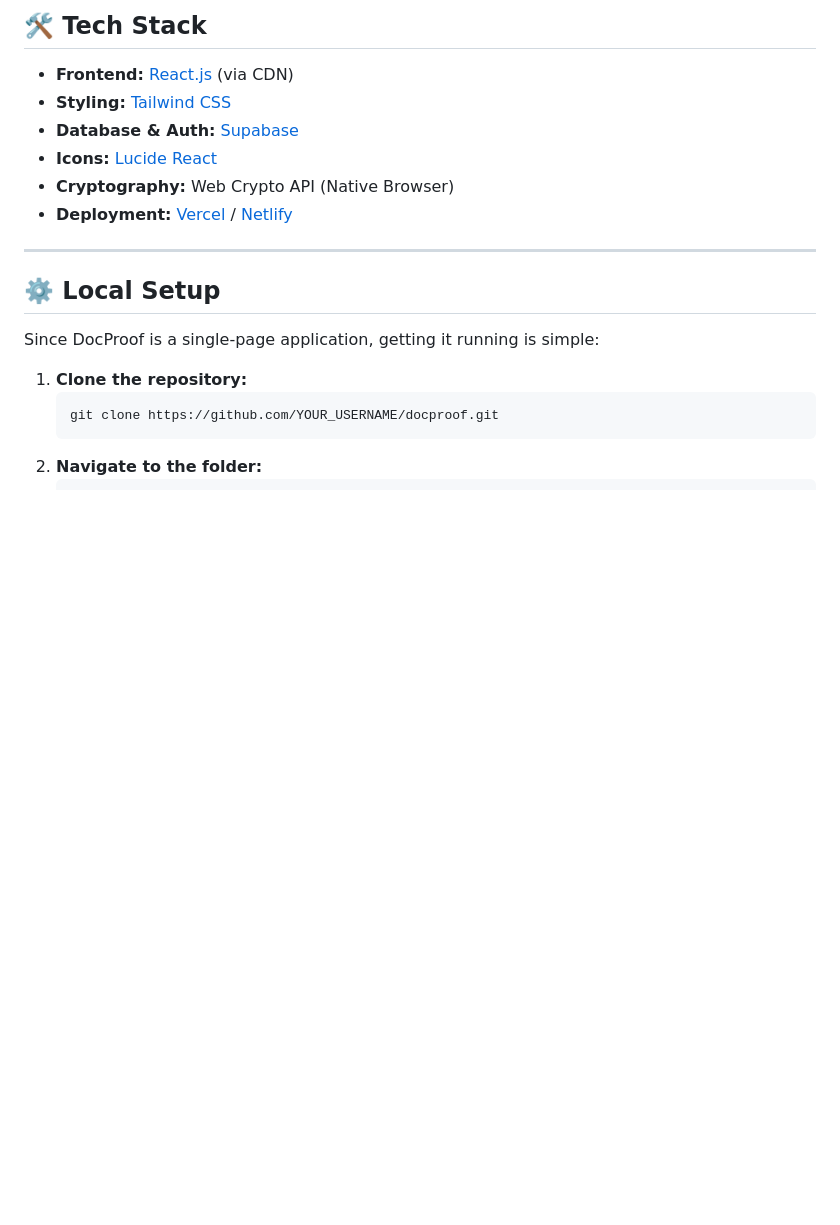
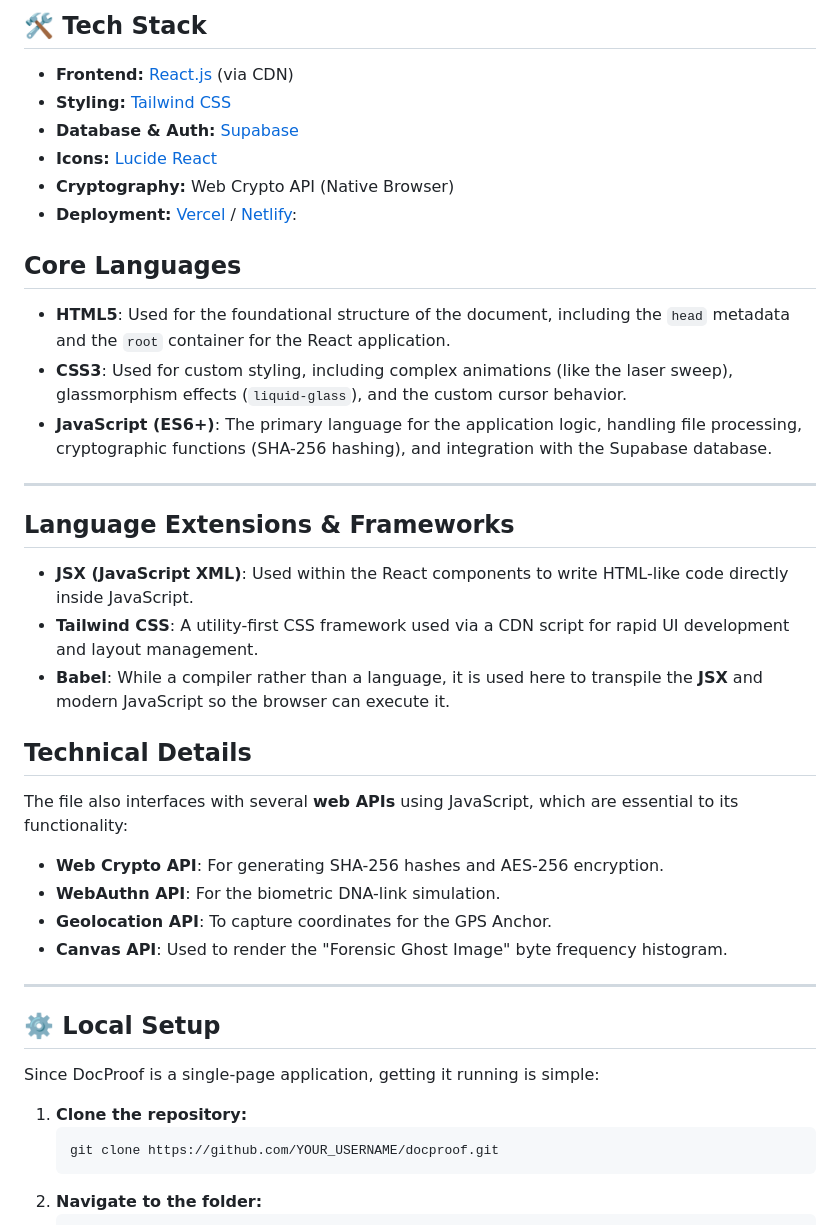
Before and after one commit to 3483rishika-coder/DocProof1, a Markdown page: README.md, the part around the change. Drawn GitHub-style; blank space fills up the shorter version.

Commit message:
Enhance README with core languages and technical details
Added core languages and technical details sections to README.

```diff
--- a/README.md
+++ b/README.md
@@ -43,7 +43,26 @@
 * **Database & Auth:** [Supabase](https://supabase.com/)
 * **Icons:** [Lucide React](https://lucide.dev/)
 * **Cryptography:** Web Crypto API (Native Browser)
-* **Deployment:** [Vercel](https://vercel.com/) / [Netlify](https://www.netlify.com/)
+* **Deployment:** [Vercel](https://vercel.com/) / [Netlify](https://www.netlify.com/):
+
+## Core Languages
+* **HTML5**: Used for the foundational structure of the document, including the `head` metadata and the `root` container for the React application.
+* **CSS3**: Used for custom styling, including complex animations (like the laser sweep), glassmorphism effects (`liquid-glass`), and the custom cursor behavior.
+* **JavaScript (ES6+)**: The primary language for the application logic, handling file processing, cryptographic functions (SHA-256 hashing), and integration with the Supabase database.
+
+---
+
+## Language Extensions & Frameworks
+* **JSX (JavaScript XML)**: Used within the React components to write HTML-like code directly inside JavaScript.
+* **Tailwind CSS**: A utility-first CSS framework used via a CDN script for rapid UI development and layout management.
+* **Babel**: While a compiler rather than a language, it is used here to transpile the **JSX** and modern JavaScript so the browser can execute it.
+
+## Technical Details
+The file also interfaces with several **web APIs** using JavaScript, which are essential to its functionality:
+* **Web Crypto API**: For generating SHA-256 hashes and AES-256 encryption.
+* **WebAuthn API**: For the biometric DNA-link simulation.
+* **Geolocation API**: To capture coordinates for the GPS Anchor.
+* **Canvas API**: Used to render the "Forensic Ghost Image" byte frequency histogram.
 
 
 
```
